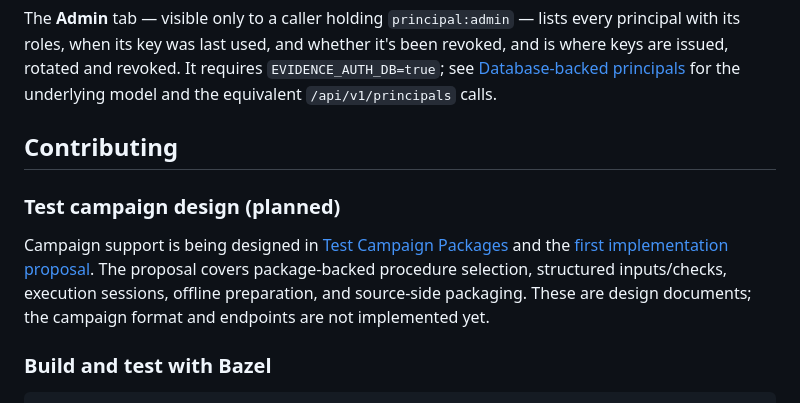
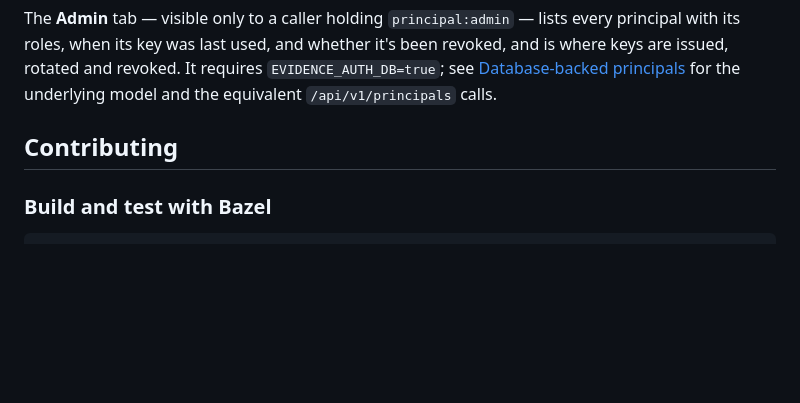
Before and after one commit to nesono/evidence_store, a Markdown page: README.md, the part around the change. Rendered like a GitHub page; blank space fills up the shorter version.

Commit message:
docs: keep proposed campaign support under docs

````diff
--- a/README.md
+++ b/README.md
@@ -1031,15 +1031,6 @@ model and the equivalent `/api/v1/principals` calls.
 
 ## Contributing
 
-### Test campaign design (planned)
-
-Campaign support is being designed in
-[Test Campaign Packages](docs/test-campaign-packages-design.md) and the
-[first implementation proposal](docs/test-campaign-implementation-plan.md).
-The proposal covers package-backed procedure selection, structured inputs/checks,
-execution sessions, offline preparation, and source-side packaging. These are
-design documents; the campaign format and endpoints are not implemented yet.
-
 ### Build and test with Bazel
 
 ```bash
````
Also changed, not shown: DESIGN.md (+0 -11 lines).
